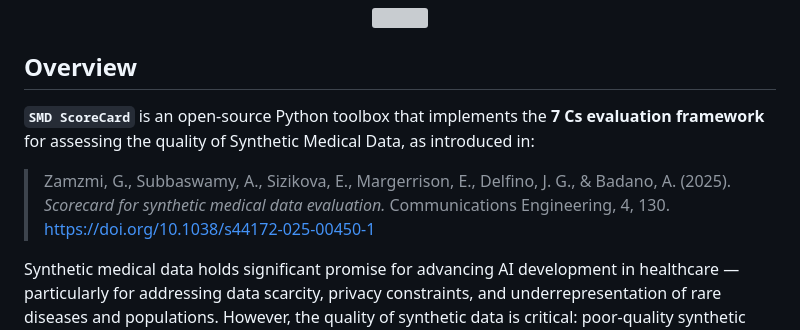
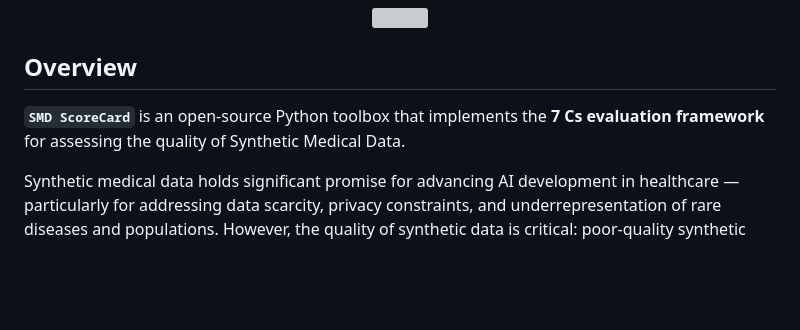
Before and after one commit to DIDSR/ScoreCard, a Markdown page: README.md, the part around the change. Rendered like a GitHub page; blank space fills up the shorter version; grey boxes are pictures that could not be loaded.

```diff
--- a/README.md
+++ b/README.md
@@ -8,12 +8,7 @@
 
 ## Overview
 
-**`SMD ScoreCard`** is an open-source Python toolbox that implements the **7 Cs evaluation framework** for assessing the quality of Synthetic Medical Data, as introduced in:
-
-> Zamzmi, G., Subbaswamy, A., Sizikova, E., Margerrison, E., Delfino, J. G., & Badano, A. (2025).
-> *Scorecard for synthetic medical data evaluation.*
-> Communications Engineering, 4, 130.
-> https://doi.org/10.1038/s44172-025-00450-1
+**`SMD ScoreCard`** is an open-source Python toolbox that implements the **7 Cs evaluation framework** for assessing the quality of Synthetic Medical Data.
 
 Synthetic medical data holds significant promise for advancing AI development in healthcare — particularly for addressing data scarcity, privacy constraints, and underrepresentation of rare diseases and populations. However, the quality of synthetic data is critical: poor-quality synthetic data can introduce biases, violate clinical constraints, and ultimately compromise the safety and effectiveness of AI models trained or tested on such data.
 
```
